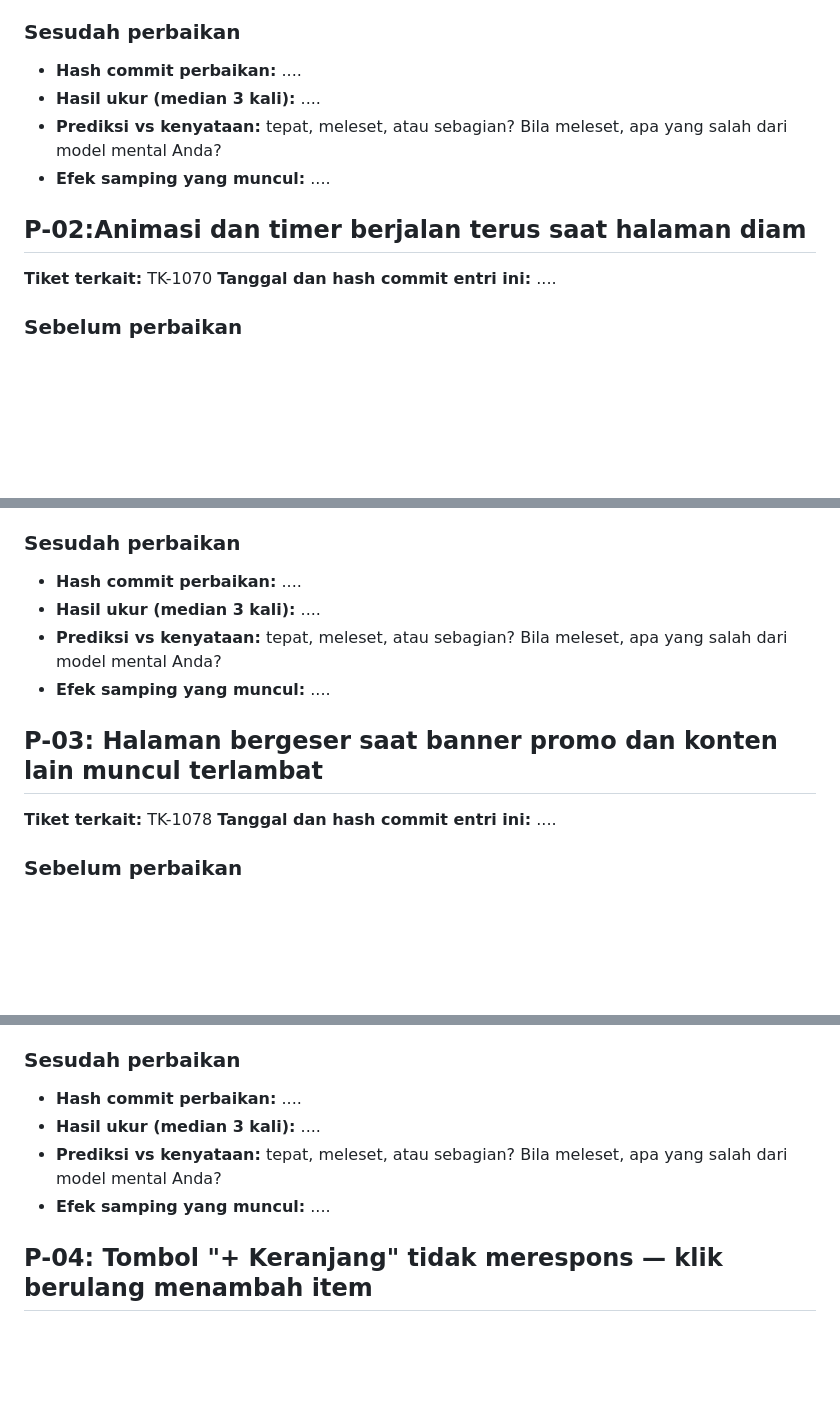
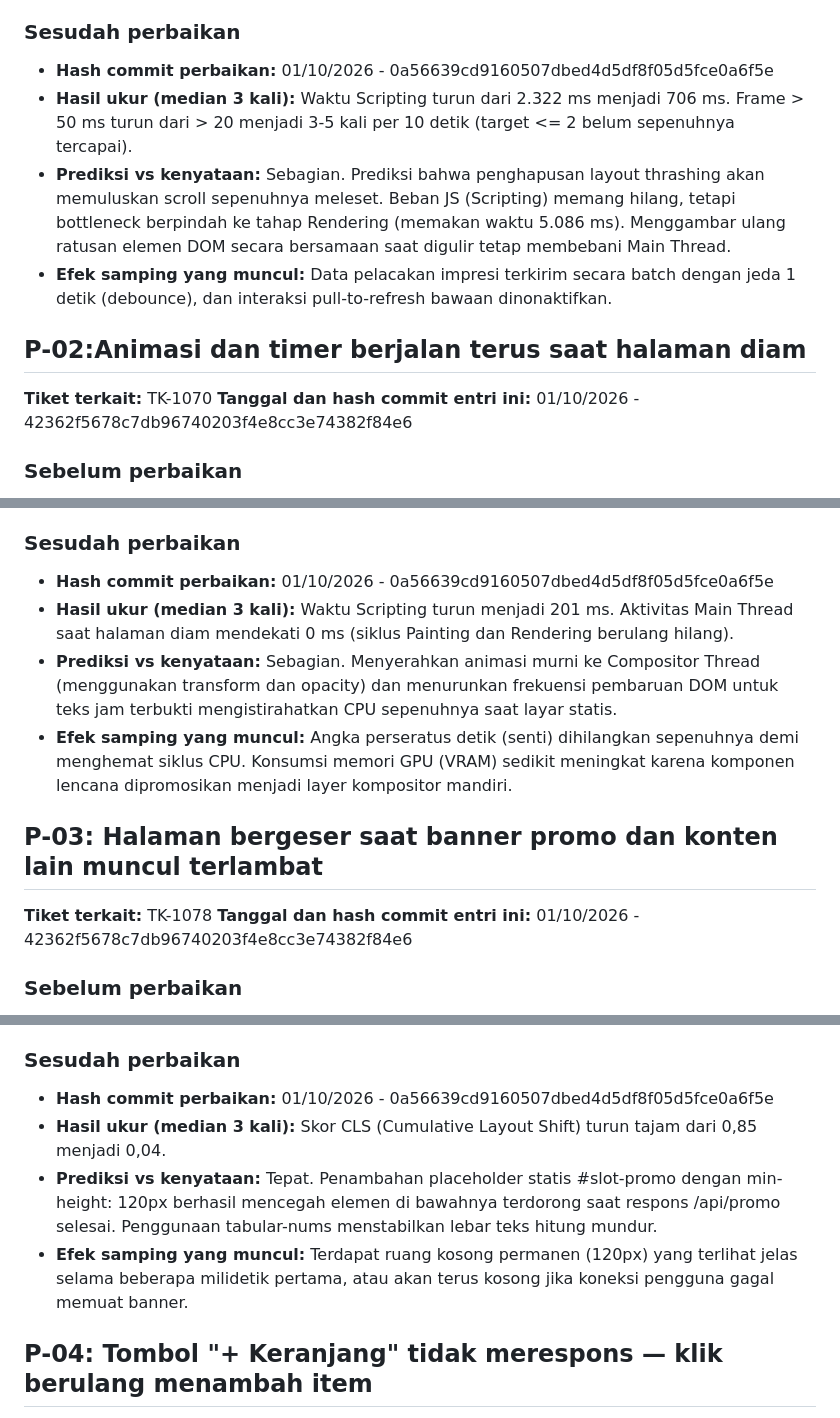
Before and after one commit to nugrinti/TokoKilat_Praktikum3_WebDev, a Markdown page: tokokilat/laporan/PREDIKSI.md, 3 parts joined by grey strips. GitHub-like rendering; blank space fills up the shorter version.

```diff
--- a/tokokilat/laporan/PREDIKSI.md
+++ b/tokokilat/laporan/PREDIKSI.md
@@ -31,15 +31,15 @@ Efek samping: Impresi telat ~300 ms, pull-to-refresh mati di seluruh halaman, da
 3. Virtualisasi daftar: Berada di luar cakupan file yang saya kerjakan
 ### Sesudah perbaikan
 
-- **Hash commit perbaikan:** ....
-- **Hasil ukur (median 3 kali):** ....
-- **Prediksi vs kenyataan:** tepat, meleset, atau sebagian? Bila meleset, apa yang salah dari model mental Anda?
-- **Efek samping yang muncul:** ....
+- **Hash commit perbaikan:** 01/10/2026 - 0a56639cd9160507dbed4d5df8f05d5fce0a6f5e
+- **Hasil ukur (median 3 kali):**  Waktu Scripting turun dari 2.322 ms menjadi 706 ms. Frame > 50 ms turun dari > 20 menjadi 3-5 kali per 10 detik (target <= 2 belum sepenuhnya tercapai).
+- **Prediksi vs kenyataan:** Sebagian. Prediksi bahwa penghapusan layout thrashing akan memuluskan scroll sepenuhnya meleset. Beban JS (Scripting) memang hilang, tetapi bottleneck berpindah ke tahap Rendering (memakan waktu 5.086 ms). Menggambar ulang ratusan elemen DOM secara bersamaan saat digulir tetap membebani Main Thread.
+- **Efek samping yang muncul:** Data pelacakan impresi terkirim secara batch dengan jeda 1 detik (debounce), dan interaksi pull-to-refresh bawaan dinonaktifkan.
 
 ## P-02:Animasi dan timer berjalan terus saat halaman diam
 
 **Tiket terkait:** TK-1070
-**Tanggal dan hash commit entri ini:** ....
+**Tanggal dan hash commit entri ini:** 01/10/2026 - 42362f5678c7db96740203f4e8cc3e74382f84e6
 
 ### Sebelum perbaikan
 
@@ -61,15 +61,15 @@ Efek samping: Memori GPU berpotensi naik karena layer bertambah, kecepatan/bentu
 3. Hentikan animasi via IntersectionObserver: Disimpan sebagai cadangan jika layer GPU terlalu berat.
 ### Sesudah perbaikan
 
-- **Hash commit perbaikan:** ....
-- **Hasil ukur (median 3 kali):** ....
-- **Prediksi vs kenyataan:** tepat, meleset, atau sebagian? Bila meleset, apa yang salah dari model mental Anda?
-- **Efek samping yang muncul:** ....
+- **Hash commit perbaikan:** 01/10/2026 - 0a56639cd9160507dbed4d5df8f05d5fce0a6f5e
+- **Hasil ukur (median 3 kali):** Waktu Scripting turun menjadi 201 ms. Aktivitas Main Thread saat halaman diam mendekati 0 ms (siklus Painting dan Rendering berulang hilang).
+- **Prediksi vs kenyataan:** Sebagian. Menyerahkan animasi murni ke Compositor Thread (menggunakan transform dan opacity) dan menurunkan frekuensi pembaruan DOM untuk teks jam terbukti mengistirahatkan CPU sepenuhnya saat layar statis.
+- **Efek samping yang muncul:** Angka perseratus detik (senti) dihilangkan sepenuhnya demi menghemat siklus CPU. Konsumsi memori GPU (VRAM) sedikit meningkat karena komponen lencana dipromosikan menjadi layer kompositor mandiri.
 
 ## P-03: Halaman bergeser saat banner promo dan konten lain muncul terlambat
 
 **Tiket terkait:** TK-1078
-**Tanggal dan hash commit entri ini:** ....
+**Tanggal dan hash commit entri ini:** 01/10/2026 - 42362f5678c7db96740203f4e8cc3e74382f84e6
 
 ### Sebelum perbaikan
 
@@ -90,10 +90,10 @@ Efek samping: Ada ruang kosong permanen jika promo gagal dimuat, slot bisa kuran
 3. Pakai position: fixed / overlay: Mengubah total desain awal tanpa alasan kuat.
 ### Sesudah perbaikan
 
-- **Hash commit perbaikan:** ....
-- **Hasil ukur (median 3 kali):** ....
-- **Prediksi vs kenyataan:** tepat, meleset, atau sebagian? Bila meleset, apa yang salah dari model mental Anda?
-- **Efek samping yang muncul:** ....
+- **Hash commit perbaikan:** 01/10/2026 - 0a56639cd9160507dbed4d5df8f05d5fce0a6f5e
+- **Hasil ukur (median 3 kali):** Skor CLS (Cumulative Layout Shift) turun tajam dari 0,85 menjadi 0,04.
+- **Prediksi vs kenyataan:** Tepat. Penambahan placeholder statis #slot-promo dengan min-height: 120px berhasil mencegah elemen di bawahnya terdorong saat respons /api/promo selesai. Penggunaan tabular-nums menstabilkan lebar teks hitung mundur.
+- **Efek samping yang muncul:** Terdapat ruang kosong permanen (120px) yang terlihat jelas selama beberapa milidetik pertama, atau akan terus kosong jika koneksi pengguna gagal memuat banner.
 
 ## P-04: Tombol "+ Keranjang" tidak merespons — klik berulang menambah item
 
```
Also changed, not shown: other parts of tokokilat/laporan/PREDIKSI.md (+1 -4 lines).
